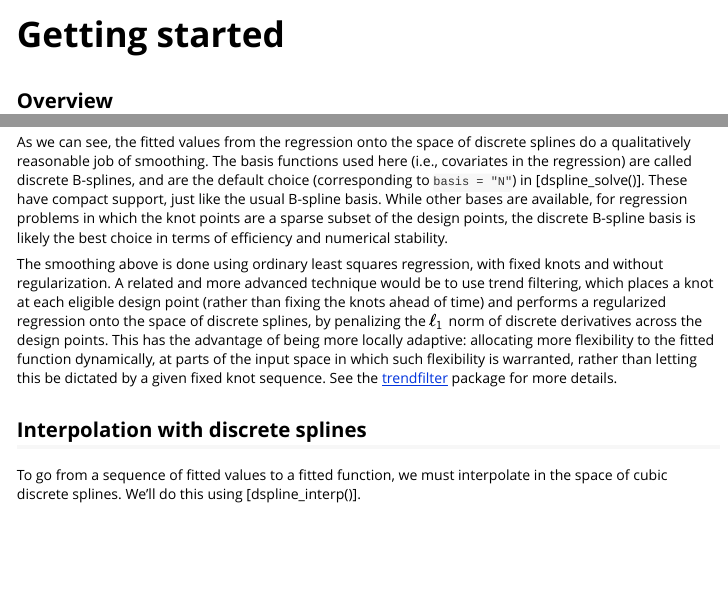
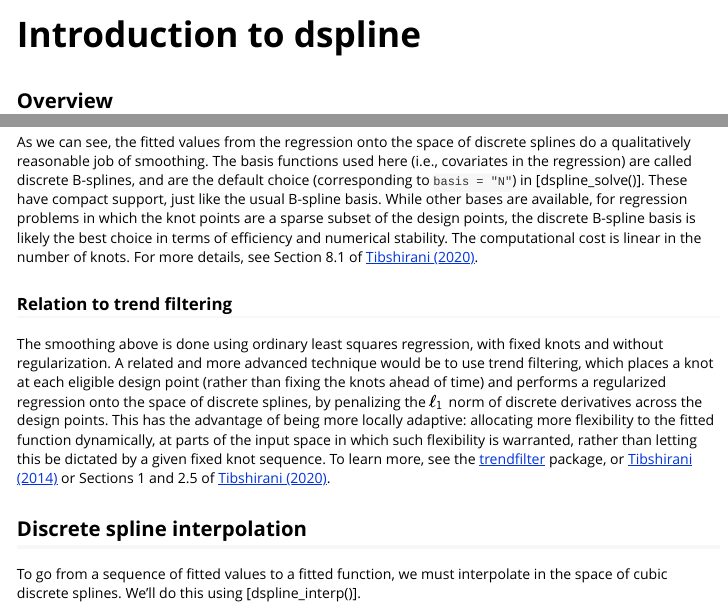
Before and after one commit to glmgen/dspline, an R Markdown document (vignettes/dspline.Rmd): the page in a window 1100 px wide, from its top, and a second part further down, joined at a grey line. Rendered offline with R 4.5, knitr and Pandoc, with nearby package versions; code that draws random numbers runs with fixed seeds of ours; some code elsewhere in the file could not run offline.

Commit message:
Add references

````diff
--- a/vignettes/dspline.Rmd
+++ b/vignettes/dspline.Rmd
@@ -1,11 +1,19 @@
 ---
-title: Getting started
+title: Introduction to dspline
 output: rmarkdown::html_vignette
 vignette: >
-  %\VignetteIndexEntry{Getting started}
+  %\VignetteIndexEntry{Get started}
   %\VignetteEngine{knitr::rmarkdown}
   %\VignetteEncoding{UTF-8}
 ---
+
+```{r, include=FALSE}
+knitr::opts_knit$set(global.par = TRUE)
+```
+
+```{r, include=FALSE}
+par(mar = c(4.5, 4.5, 0.5, 0.5))
+```
 
 ## Overview
 
@@ -117,7 +117,11 @@ the default choice (corresponding to `basis = "N"`) in [dspline_solve()]. These
 have compact support, just like the usual B-spline basis. While other bases are
 available, for regression problems in which the knot points are a sparse subset
 of the design points, the discrete B-spline basis is likely the best choice in
-terms of efficiency and numerical stability.
+terms of efficiency and numerical stability. The computational cost is linear in
+the number of knots. For more details, see Section 8.1 of
+[Tibshirani (2020)](https://www.stat.berkeley.edu/~ryantibs/papers/dspline.pdf).
+
+### Relation to trend filtering
 
 The smoothing above is done using ordinary least squares regression, with fixed
 knots and without regularization. A related and more advanced technique would be
@@ -127,10 +131,13 @@ regression onto the space of discrete splines, by penalizing the $\ell_1$ norm
 of discrete derivatives across the design points. This has the advantage of
 being more locally adaptive: allocating more flexibility to the fitted function
 dynamically, at parts of the input space in which such flexibility is warranted,
-rather than letting this be dictated by a given fixed knot sequence. See the
-[trendfilter](https://github.com/glmgen/trendfilter) package for more details.
+rather than letting this be dictated by a given fixed knot sequence. To learn
+more, see the [trendfilter](https://github.com/glmgen/trendfilter) package, or
+[Tibshirani (2014)](https://www.stat.berkeley.edu/~ryantibs/papers/trendfilter.pdf)
+or Sections 1 and 2.5 of
+[Tibshirani (2020)](https://www.stat.berkeley.edu/~ryantibs/papers/dspline.pdf).
 
-## Interpolation with discrete splines
+## Discrete spline interpolation
 
 To go from a sequence of fitted values to a fitted function, we must interpolate
 in the space of cubic discrete splines. We'll do this using [dspline_interp()].
````
Also changed, not shown: vignettes/dspline.Rmd (10 more changed lines).
